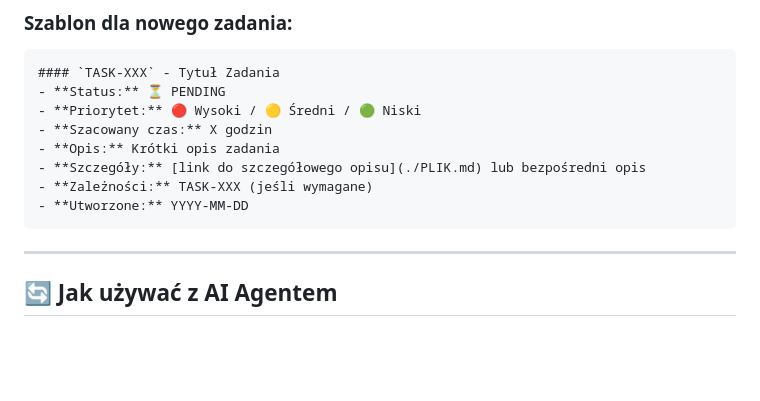
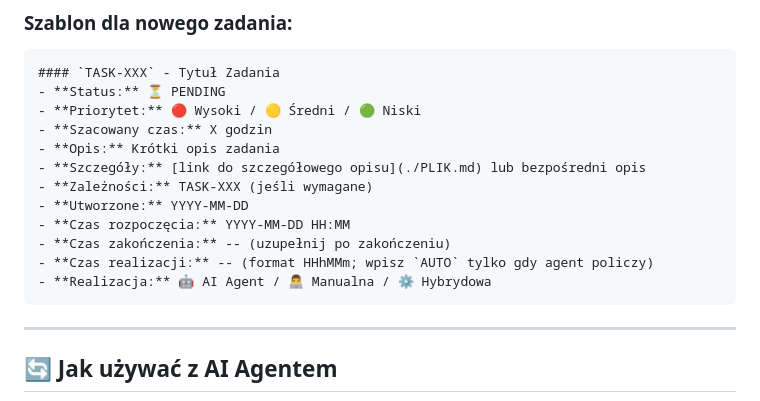
Before and after one commit to lukaszzychal/moviemind-api-public, a Markdown page: docs/issue/TASKS.md, the part around the change. GitHub-like rendering; blank space fills up the shorter version.

Commit message:
docs: update task template with timing fields

````diff
--- a/docs/issue/TASKS.md
+++ b/docs/issue/TASKS.md
@@ -245,6 +245,10 @@ Każde zadanie ma następującą strukturę:
 - **Szczegóły:** [link do szczegółowego opisu](./PLIK.md) lub bezpośredni opis
 - **Zależności:** TASK-XXX (jeśli wymagane)
 - **Utworzone:** YYYY-MM-DD
+- **Czas rozpoczęcia:** YYYY-MM-DD HH:MM
+- **Czas zakończenia:** -- (uzupełnij po zakończeniu)
+- **Czas realizacji:** -- (format HHhMMm; wpisz `AUTO` tylko gdy agent policzy)
+- **Realizacja:** 🤖 AI Agent / 👨‍💻 Manualna / ⚙️ Hybrydowa
 ```
 
 ---
````
